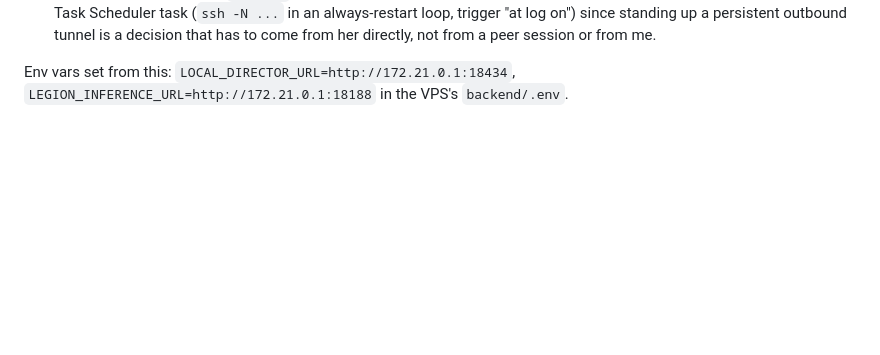
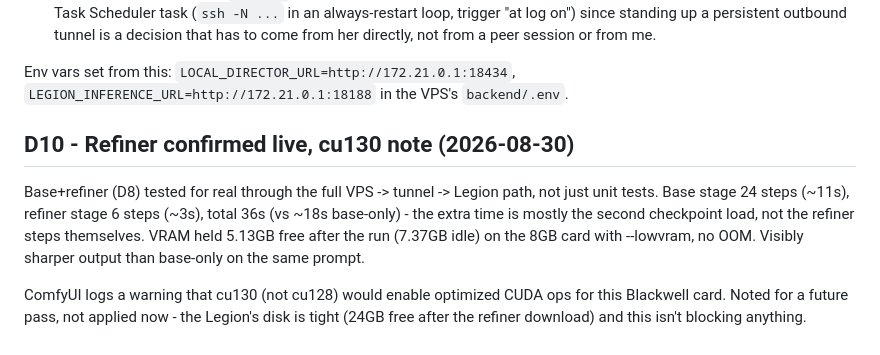
Before and after one commit to joeglantern/Apprentice-, a Markdown page: docs/06_DECISIONS_AND_RESOURCES.md, the part around the change. Rendered like a GitHub page; blank space fills up the shorter version.

Commit message:
docs: record the live refiner test results and a cu130 note for later

```diff
--- a/docs/06_DECISIONS_AND_RESOURCES.md
+++ b/docs/06_DECISIONS_AND_RESOURCES.md
@@ -192,3 +192,17 @@ config or firewall for other tenants' sake.
 
 Env vars set from this: `LOCAL_DIRECTOR_URL=http://172.21.0.1:18434`,
 `LEGION_INFERENCE_URL=http://172.21.0.1:18188` in the VPS's `backend/.env`.
+
+## D10 - Refiner confirmed live, cu130 note (2026-08-30)
+
+Base+refiner (D8) tested for real through the full VPS -> tunnel -> Legion path,
+not just unit tests. Base stage 24 steps (~11s), refiner stage 6 steps (~3s),
+total 36s (vs ~18s base-only) - the extra time is mostly the second checkpoint
+load, not the refiner steps themselves. VRAM held 5.13GB free after the run
+(7.37GB idle) on the 8GB card with --lowvram, no OOM. Visibly sharper output
+than base-only on the same prompt.
+
+ComfyUI logs a warning that cu130 (not cu128) would enable optimized CUDA ops
+for this Blackwell card. Noted for a future pass, not applied now - the
+Legion's disk is tight (24GB free after the refiner download) and this isn't
+blocking anything.
```
